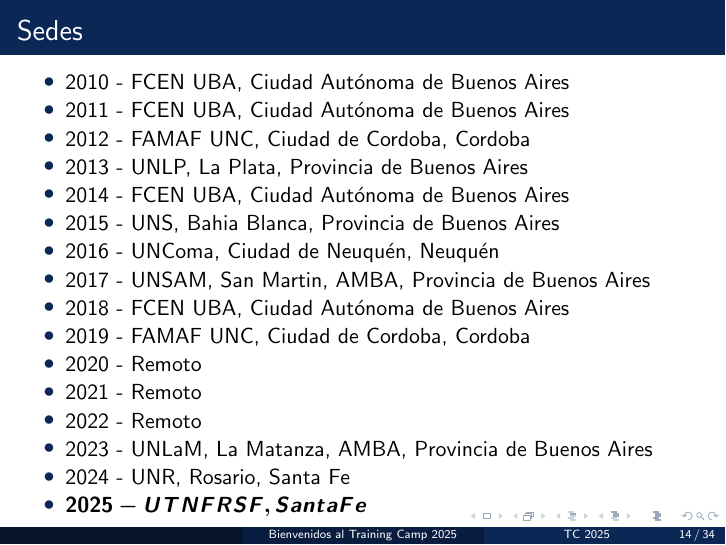
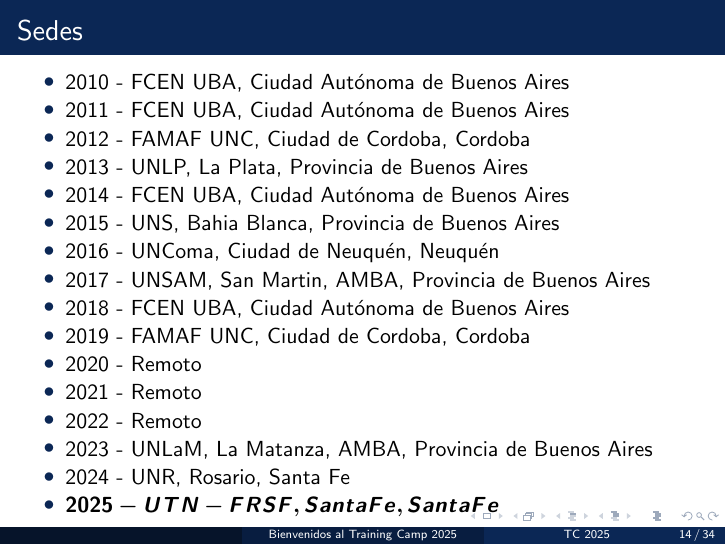
Before and after one commit to matramos/tc-arg-2025, LaTeX slides (01 - Acto de Apertura TC/main.tex): page 14 of 34. Compiled offline with pdfLaTeX.

Commit message:
Update Acto de Apertura TC materials - modified main.tex and regenerated main.pdf

```diff
--- a/01 - Acto de Apertura TC/main.tex
+++ b/01 - Acto de Apertura TC/main.tex
@@ -224,7 +224,7 @@
         \item 2022 - Remoto
         \item 2023 - UNLaM, La Matanza, AMBA, Provincia de Buenos Aires
         \item 2024 - UNR, Rosario, Santa Fe
-        \item $\bm{2025 - UTN FRSF, Santa Fe}$
+        \item $\bm{2025 - UTN-FRSF, Santa Fe, Santa Fe}$
     \end{itemize}
 \end{frame}
 
```
